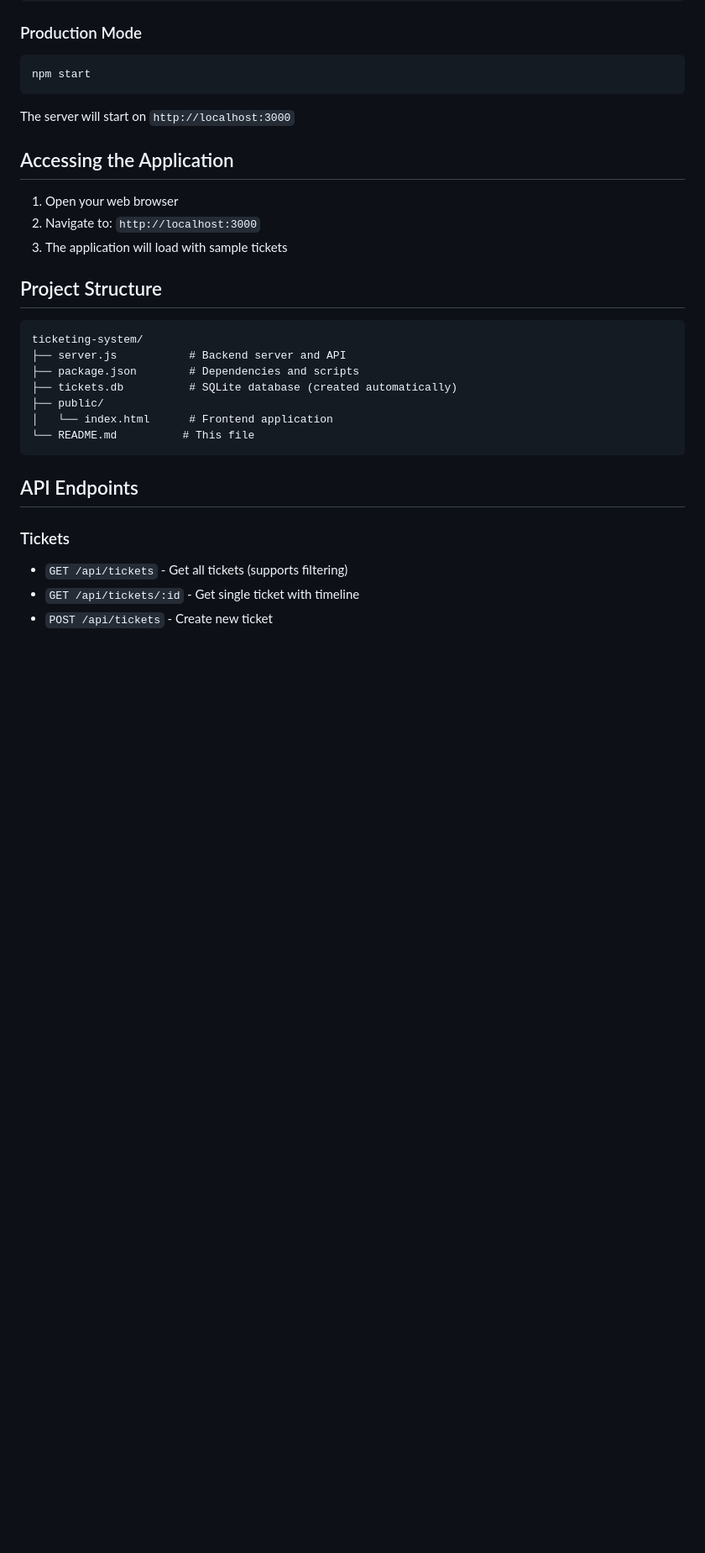
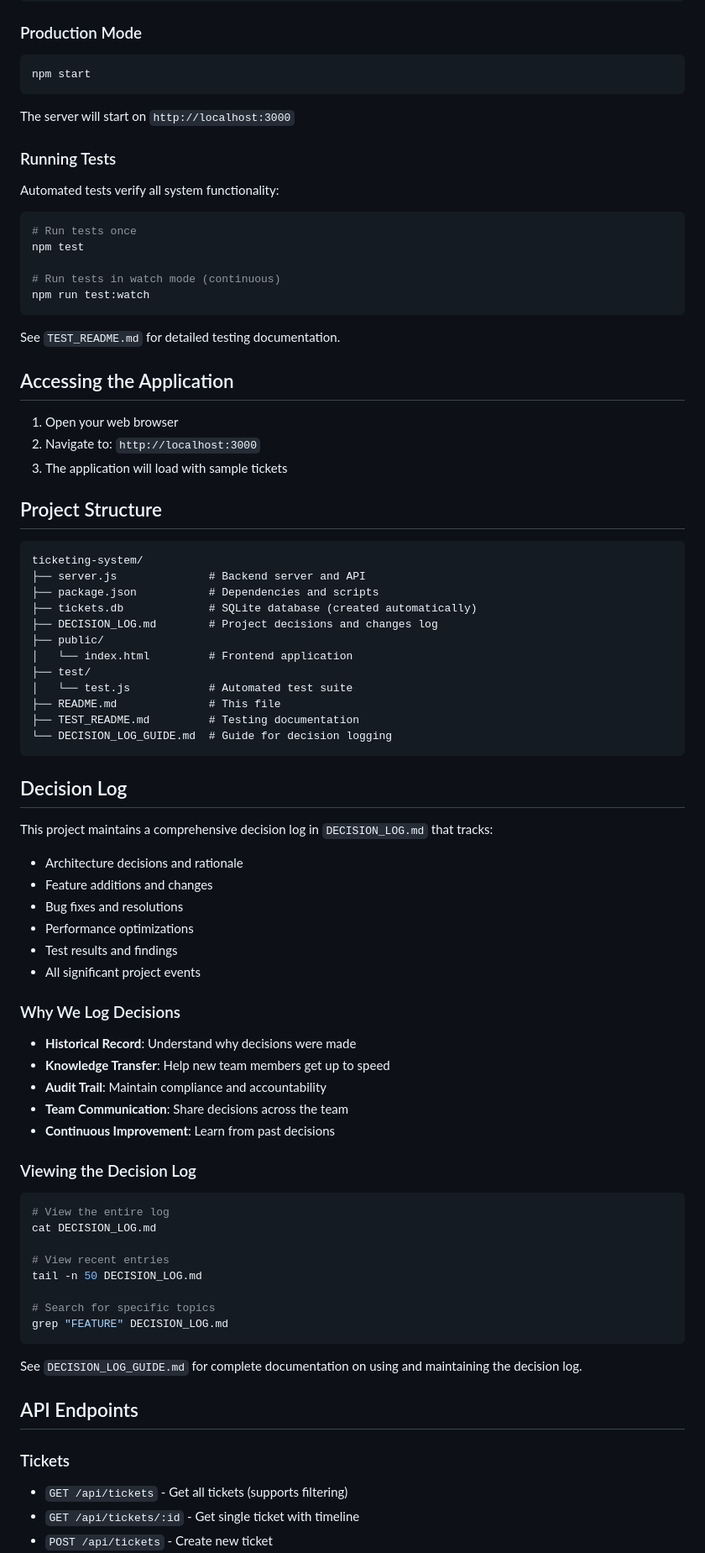
Before and after one commit to mahatma-panda/vaga_tickets, a Markdown page: README.md, the part around the change. Shown: that part at 84% size. Drawn GitHub-style; blank space fills up the shorter version.

Commit message:
Update README with testing and decision log sections
Added sections for running tests and decision log in README.

````diff
--- a/README.md
+++ b/README.md
@@ -101,6 +101,20 @@ npm start
 
 The server will start on `http://localhost:3000`
 
+### Running Tests
+
+Automated tests verify all system functionality:
+
+```bash
+# Run tests once
+npm test
+
+# Run tests in watch mode (continuous)
+npm run test:watch
+```
+
+See `TEST_README.md` for detailed testing documentation.
+
 ## Accessing the Application
 
 1. Open your web browser
@@ -111,13 +125,52 @@ The server will start on `http://localhost:3000`
 
 ```
 ticketing-system/
-├── server.js           # Backend server and API
-├── package.json        # Dependencies and scripts
-├── tickets.db          # SQLite database (created automatically)
+├── server.js              # Backend server and API
+├── package.json           # Dependencies and scripts
+├── tickets.db             # SQLite database (created automatically)
+├── DECISION_LOG.md        # Project decisions and changes log
 ├── public/
-│   └── index.html      # Frontend application
-└── README.md          # This file
+│   └── index.html         # Frontend application
+├── test/
+│   └── test.js            # Automated test suite
+├── README.md              # This file
+├── TEST_README.md         # Testing documentation
+└── DECISION_LOG_GUIDE.md  # Guide for decision logging
 ```
+
+## Decision Log
+
+This project maintains a comprehensive decision log in `DECISION_LOG.md` that tracks:
+
+- Architecture decisions and rationale
+- Feature additions and changes
+- Bug fixes and resolutions
+- Performance optimizations
+- Test results and findings
+- All significant project events
+
+### Why We Log Decisions
+
+- **Historical Record**: Understand why decisions were made
+- **Knowledge Transfer**: Help new team members get up to speed
+- **Audit Trail**: Maintain compliance and accountability
+- **Team Communication**: Share decisions across the team
+- **Continuous Improvement**: Learn from past decisions
+
+### Viewing the Decision Log
+
+```bash
+# View the entire log
+cat DECISION_LOG.md
+
+# View recent entries
+tail -n 50 DECISION_LOG.md
+
+# Search for specific topics
+grep "FEATURE" DECISION_LOG.md
+```
+
+See `DECISION_LOG_GUIDE.md` for complete documentation on using and maintaining the decision log.
 
 ## API Endpoints
 
````
